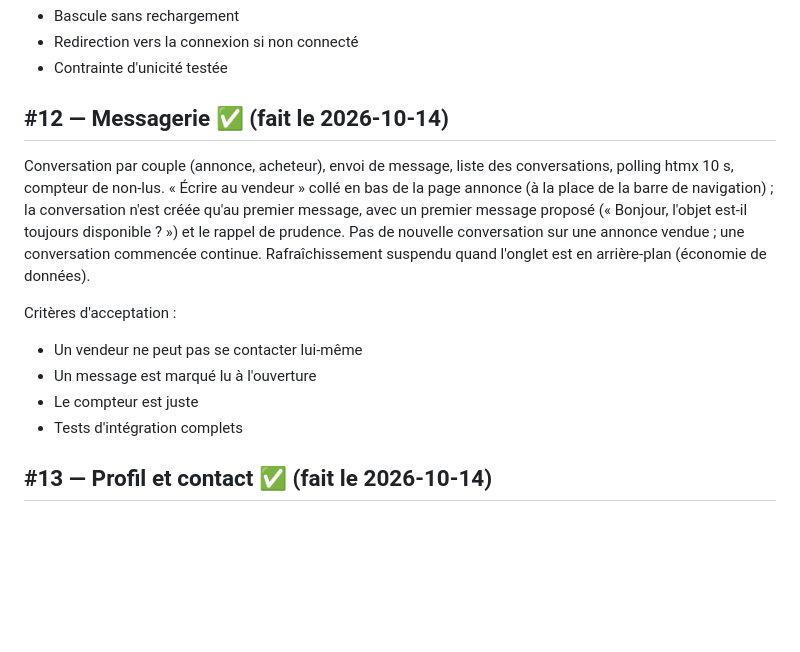
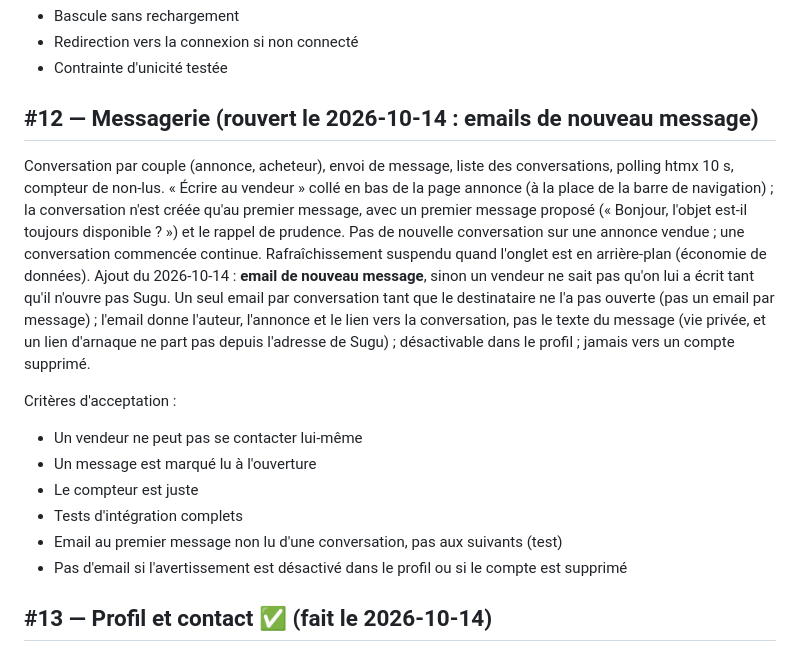
Before and after one commit to tijjanismk/sugu, a Markdown page: docs/tickets.md, the part around the change. Rendered like a GitHub page; blank space fills up the shorter version.

Commit message:
docs(tickets): #12 rouvert, email de nouveau message
Co-Authored-By: Claude Opus 5.5 <noreply@anthropic.com>

```diff
--- a/docs/tickets.md
+++ b/docs/tickets.md
@@ -145,7 +145,7 @@ Critères d'acceptation :
 - Redirection vers la connexion si non connecté
 - Contrainte d'unicité testée
 
-## #12 — Messagerie ✅ (fait le 2026-10-14)
+## #12 — Messagerie (rouvert le 2026-10-14 : emails de nouveau message)
 
 Conversation par couple (annonce, acheteur), envoi de message, liste des
 conversations, polling htmx 10 s, compteur de non-lus.
@@ -154,12 +154,19 @@ navigation) ; la conversation n'est créée qu'au premier message, avec un premi
 proposé (« Bonjour, l'objet est-il toujours disponible ? ») et le rappel de prudence. Pas de
 nouvelle conversation sur une annonce vendue ; une conversation commencée continue.
 Rafraîchissement suspendu quand l'onglet est en arrière-plan (économie de données).
+Ajout du 2026-10-14 : **email de nouveau message**, sinon un vendeur ne sait pas qu'on lui a
+écrit tant qu'il n'ouvre pas Sugu. Un seul email par conversation tant que le destinataire ne
+l'a pas ouverte (pas un email par message) ; l'email donne l'auteur, l'annonce et le lien vers
+la conversation, pas le texte du message (vie privée, et un lien d'arnaque ne part pas depuis
+l'adresse de Sugu) ; désactivable dans le profil ; jamais vers un compte supprimé.
 
 Critères d'acceptation :
 - Un vendeur ne peut pas se contacter lui-même
 - Un message est marqué lu à l'ouverture
 - Le compteur est juste
 - Tests d'intégration complets
+- Email au premier message non lu d'une conversation, pas aux suivants (test)
+- Pas d'email si l'avertissement est désactivé dans le profil ou si le compte est supprimé
 
 ## #13 — Profil et contact ✅ (fait le 2026-10-14)
 
```
